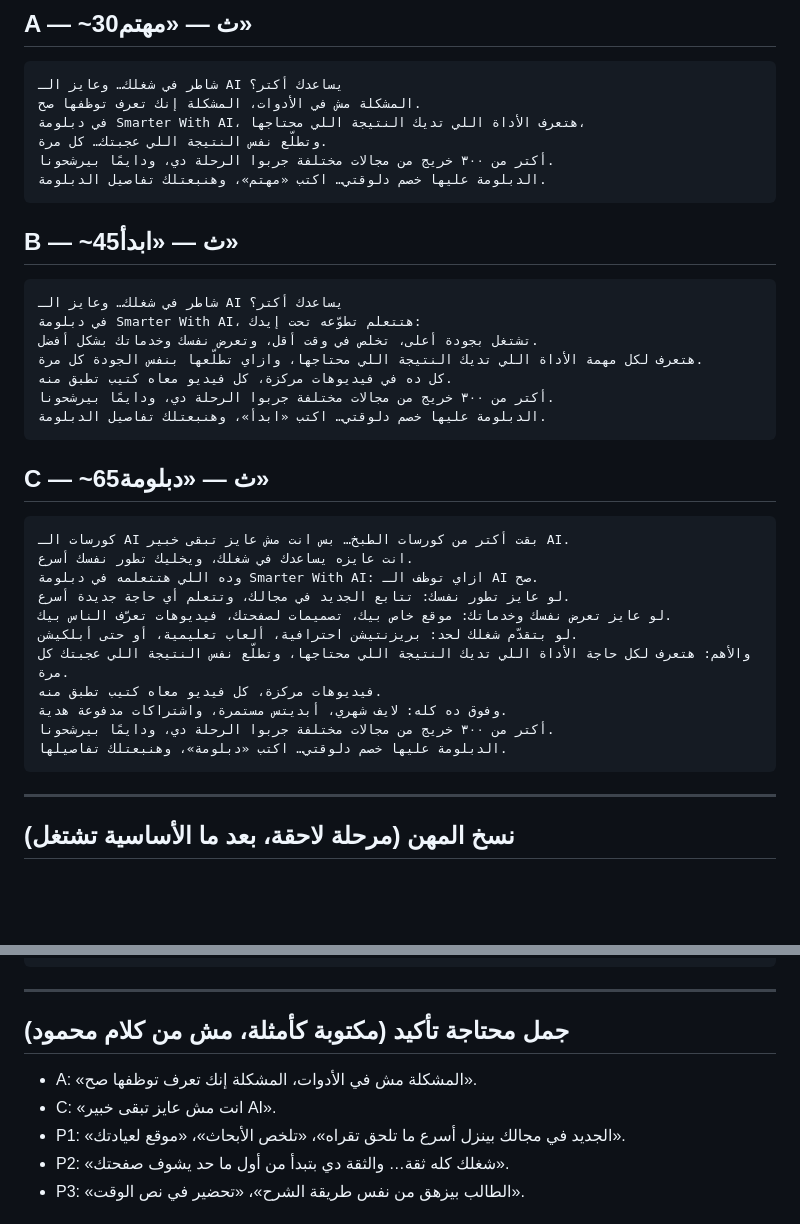
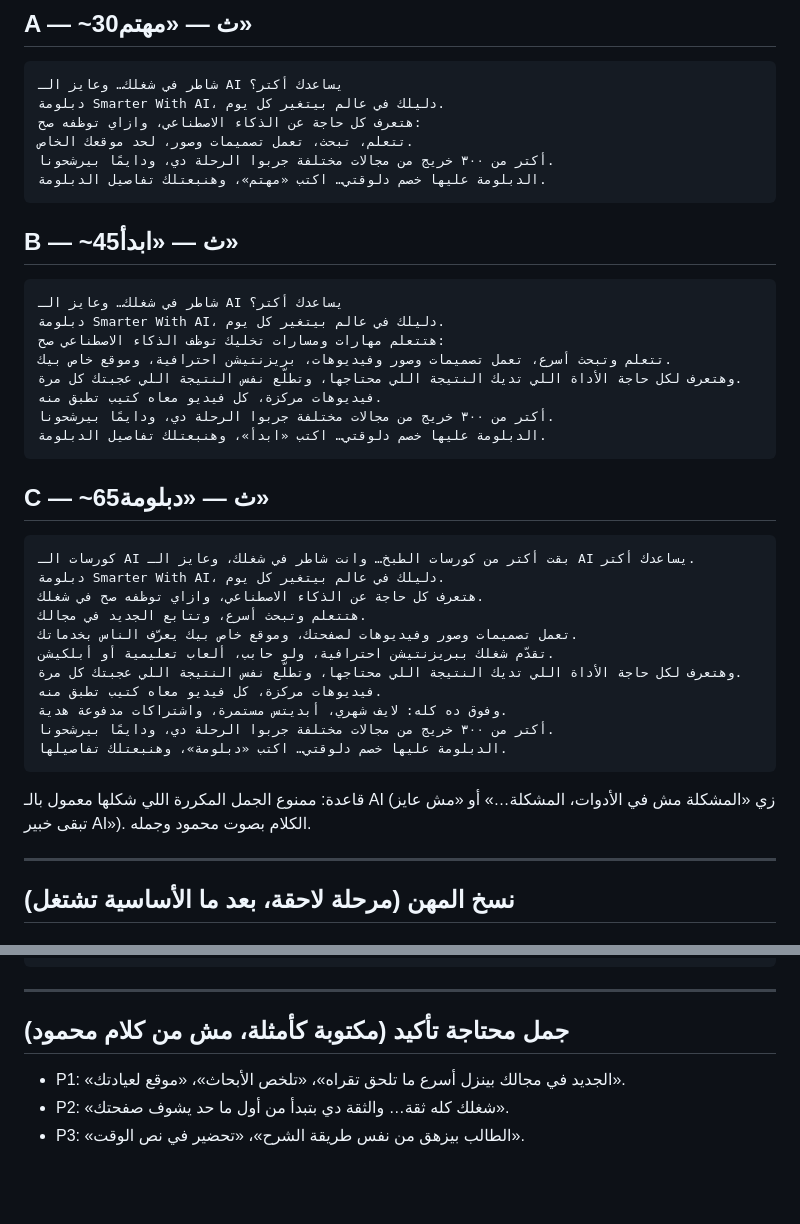
Before and after one commit to Mahmoudtaru/mooddiploma, a Markdown page: diploma-ads/scripts.md, 2 parts joined by grey strips. Rendered like a GitHub page; blank space fills up the shorter version.

Commit message:
Rewrite A/B/C in Mahmoud's own phrasing; drop AI-cliche lines
Co-Authored-By: Claude Opus 5.5 <noreply@anthropic.com>
Claude-Session: https://claude.ai/code/session_01A1N99tkYZgLPPJeUFLZqJE

````diff
--- a/diploma-ads/scripts.md
+++ b/diploma-ads/scripts.md
@@ -26,9 +26,9 @@
 
 ```
 شاطر في شغلك… وعايز الـ AI يساعدك أكتر؟
-المشكلة مش في الأدوات، المشكلة إنك تعرف توظفها صح.
-في دبلومة Smarter With AI، هتعرف الأداة اللي تديك النتيجة اللي محتاجها،
-وتطلّع نفس النتيجة اللي عجبتك… كل مرة.
+دبلومة Smarter With AI، دليلك في عالم بيتغير كل يوم.
+هتعرف كل حاجة عن الذكاء الاصطناعي، وازاي توظفه صح:
+تتعلم، تبحث، تعمل تصميمات وصور، لحد موقعك الخاص.
 أكتر من ٣٠٠ خريج من مجالات مختلفة جربوا الرحلة دي، ودايمًا بيرشحونا.
 الدبلومة عليها خصم دلوقتي… اكتب «مهتم»، وهنبعتلك تفاصيل الدبلومة.
 ```
@@ -37,10 +37,11 @@
 
 ```
 شاطر في شغلك… وعايز الـ AI يساعدك أكتر؟
-في دبلومة Smarter With AI، هتتعلم تطوّعه تحت إيدك:
-تشتغل بجودة أعلى، تخلص في وقت أقل، وتعرض نفسك وخدماتك بشكل أفضل.
-هتعرف لكل مهمة الأداة اللي تديك النتيجة اللي محتاجها، وازاي تطلّعها بنفس الجودة كل مرة.
-كل ده في فيديوهات مركزة، كل فيديو معاه كتيب تطبق منه.
+دبلومة Smarter With AI، دليلك في عالم بيتغير كل يوم.
+هتتعلم مهارات ومسارات تخليك توظف الذكاء الاصطناعي صح:
+تتعلم وتبحث أسرع، تعمل تصميمات وصور وفيديوهات، بريزنتيشن احترافية، وموقع خاص بيك.
+وهتعرف لكل حاجة الأداة اللي تديك النتيجة اللي محتاجها، وتطلّع نفس النتيجة اللي عجبتك كل مرة.
+فيديوهات مركزة، كل فيديو معاه كتيب تطبق منه.
 أكتر من ٣٠٠ خريج من مجالات مختلفة جربوا الرحلة دي، ودايمًا بيرشحونا.
 الدبلومة عليها خصم دلوقتي… اكتب «ابدأ»، وهنبعتلك تفاصيل الدبلومة.
 ```
@@ -48,18 +49,20 @@
 ## C — ~65ث — «دبلومة»
 
 ```
-كورسات الـ AI بقت أكتر من كورسات الطبخ… بس انت مش عايز تبقى خبير AI.
-انت عايزه يساعدك في شغلك، ويخليك تطور نفسك أسرع.
-وده اللي هتتعلمه في دبلومة Smarter With AI: ازاي توظف الـ AI صح.
-لو عايز تطور نفسك: تتابع الجديد في مجالك، وتتعلم أي حاجة جديدة أسرع.
-لو عايز تعرض نفسك وخدماتك: موقع خاص بيك، تصميمات لصفحتك، فيديوهات تعرّف الناس بيك.
-لو بتقدّم شغلك لحد: بريزنتيشن احترافية، ألعاب تعليمية، أو حتى أبلكيشن.
-والأهم: هتعرف لكل حاجة الأداة اللي تديك النتيجة اللي محتاجها، وتطلّع نفس النتيجة اللي عجبتك كل مرة.
+كورسات الـ AI بقت أكتر من كورسات الطبخ… وانت شاطر في شغلك، وعايز الـ AI يساعدك أكتر.
+دبلومة Smarter With AI، دليلك في عالم بيتغير كل يوم.
+هتعرف كل حاجة عن الذكاء الاصطناعي، وازاي توظفه صح في شغلك.
+هتتعلم وتبحث أسرع، وتتابع الجديد في مجالك.
+تعمل تصميمات وصور وفيديوهات لصفحتك، وموقع خاص بيك يعرّف الناس بخدماتك.
+تقدّم شغلك ببريزنتيشن احترافية، ولو حابب، ألعاب تعليمية أو أبلكيشن.
+وهتعرف لكل حاجة الأداة اللي تديك النتيجة اللي محتاجها، وتطلّع نفس النتيجة اللي عجبتك كل مرة.
 فيديوهات مركزة، كل فيديو معاه كتيب تطبق منه.
 وفوق ده كله: لايف شهري، أبديتس مستمرة، واشتراكات مدفوعة هدية.
 أكتر من ٣٠٠ خريج من مجالات مختلفة جربوا الرحلة دي، ودايمًا بيرشحونا.
 الدبلومة عليها خصم دلوقتي… اكتب «دبلومة»، وهنبعتلك تفاصيلها.
 ```
+
+قاعدة: ممنوع الجمل المكررة اللي شكلها معمول بالـ AI (زي «المشكلة مش في الأدوات، المشكلة…» أو «مش عايز تبقى خبير AI»). الكلام بصوت محمود وجمله.
 
 ---
 
@@ -108,8 +111,6 @@
 
 ## جمل محتاجة تأكيد (مكتوبة كأمثلة، مش من كلام محمود)
 
-- A: «المشكلة مش في الأدوات، المشكلة إنك تعرف توظفها صح».
-- C: «انت مش عايز تبقى خبير AI».
 - P1: «الجديد في مجالك بينزل أسرع ما تلحق تقراه»، «تلخص الأبحاث»، «موقع لعيادتك».
 - P2: «شغلك كله ثقة… والثقة دي بتبدأ من أول ما حد يشوف صفحتك».
 - P3: «الطالب بيزهق من نفس طريقة الشرح»، «تحضير في نص الوقت».
````
